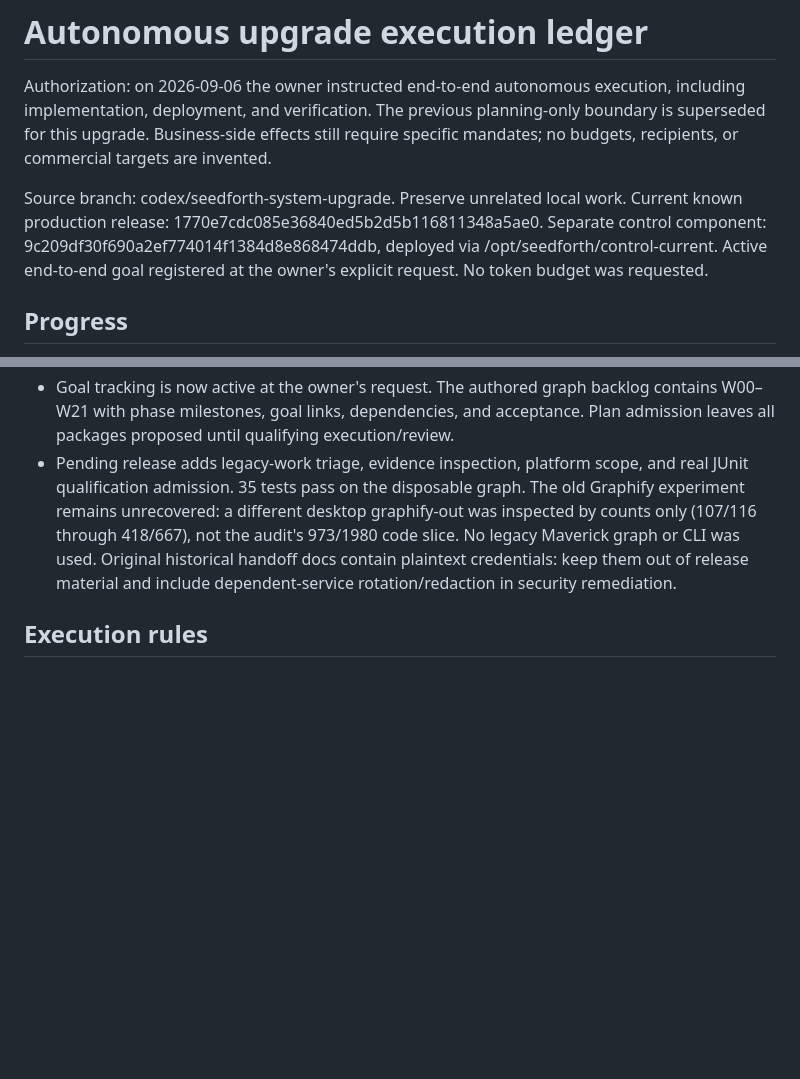
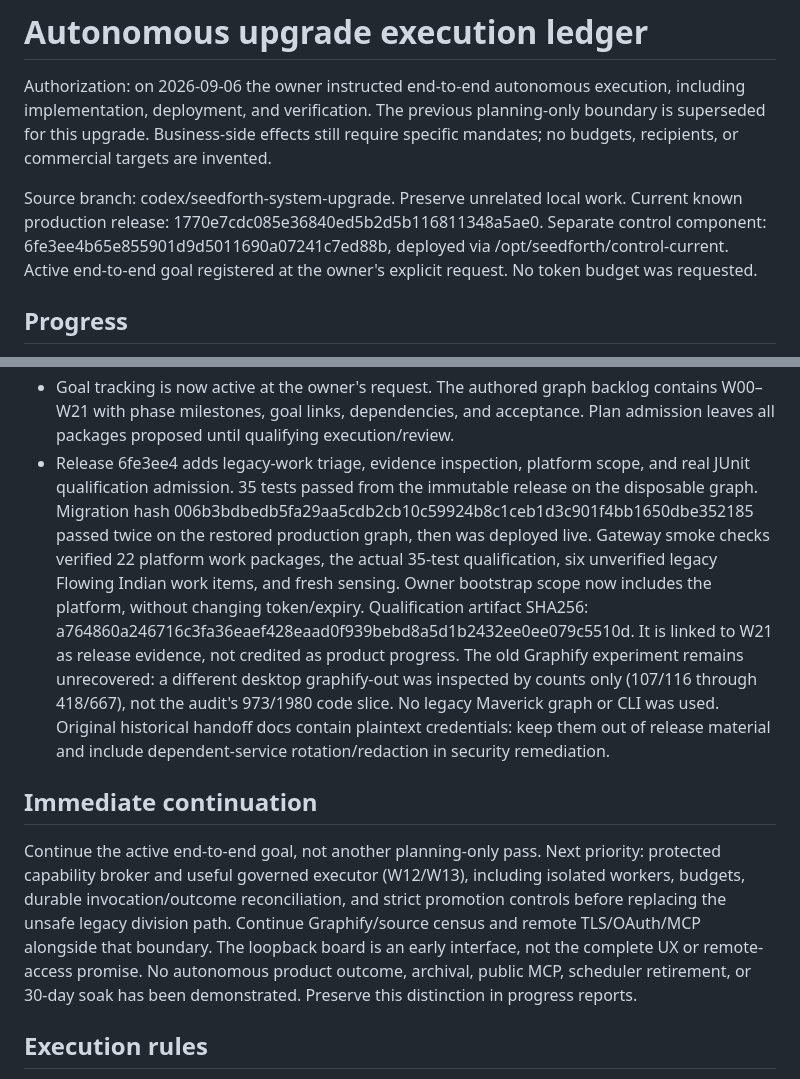
Before and after one commit to kagrawal29/seedforth, a Markdown page: architecture/upgrade/execution-ledger.md, 2 parts joined by grey strips. Rendered like a GitHub page; blank space fills up the shorter version.

Commit message:
docs: record live graph plan and release qualification

```diff
--- a/architecture/upgrade/execution-ledger.md
+++ b/architecture/upgrade/execution-ledger.md
@@ -7,7 +7,7 @@ specific mandates; no budgets, recipients, or commercial targets are invented.
 
 Source branch: codex/seedforth-system-upgrade. Preserve unrelated local work.
 Current known production release: 1770e7cdc085e36840ed5b2d5b116811348a5ae0.
-Separate control component: 9c209df30f690a2ef774014f1384d8e868474ddb,
+Separate control component: 6fe3ee4b65e855901d9d5011690a07241c7ed88b,
 deployed via /opt/seedforth/control-current. Active end-to-end goal registered
 at the owner's explicit request. No token budget was requested.
 
@@ -63,13 +63,33 @@ at the owner's explicit request. No token budget was requested.
 - Goal tracking is now active at the owner's request. The authored graph backlog
   contains W00–W21 with phase milestones, goal links, dependencies, and acceptance.
   Plan admission leaves all packages proposed until qualifying execution/review.
-- Pending release adds legacy-work triage, evidence inspection, platform scope,
-  and real JUnit qualification admission. 35 tests pass on the disposable graph.
+- Release 6fe3ee4 adds legacy-work triage, evidence inspection, platform scope,
+  and real JUnit qualification admission. 35 tests passed from the immutable
+  release on the disposable graph. Migration hash
+  006b3bdbedb5fa29aa5cdb2cb10c59924b8c1ceb1d3c901f4bb1650dbe352185
+  passed twice on the restored production graph, then was deployed live.
+  Gateway smoke checks verified 22 platform work packages, the actual 35-test
+  qualification, six unverified legacy Flowing Indian work items, and fresh sensing.
+  Owner bootstrap scope now includes the platform, without changing token/expiry.
+  Qualification artifact SHA256:
+  a764860a246716c3fa36eaef428eaad0f939bebd8a5d1b2432ee0ee079c5510d.
+  It is linked to W21 as release evidence, not credited as product progress.
   The old Graphify experiment remains unrecovered: a different desktop graphify-out
   was inspected by counts only (107/116 through 418/667), not the audit's 973/1980
   code slice. No legacy Maverick graph or CLI was used. Original historical
   handoff docs contain plaintext credentials: keep them out of release material
   and include dependent-service rotation/redaction in security remediation.
+
+## Immediate continuation
+
+Continue the active end-to-end goal, not another planning-only pass. Next priority:
+protected capability broker and useful governed executor (W12/W13), including
+isolated workers, budgets, durable invocation/outcome reconciliation, and strict
+promotion controls before replacing the unsafe legacy division path. Continue
+Graphify/source census and remote TLS/OAuth/MCP alongside that boundary. The
+loopback board is an early interface, not the complete UX or remote-access promise.
+No autonomous product outcome, archival, public MCP, scheduler retirement, or
+30-day soak has been demonstrated. Preserve this distinction in progress reports.
 
 ## Execution rules
 
```
